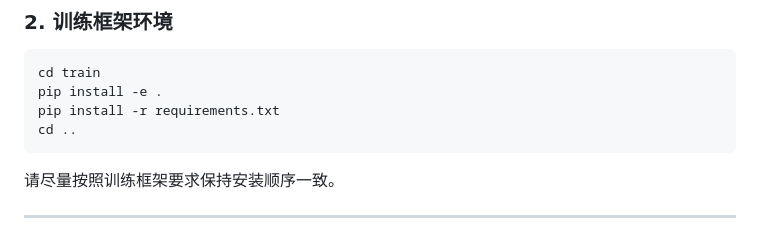
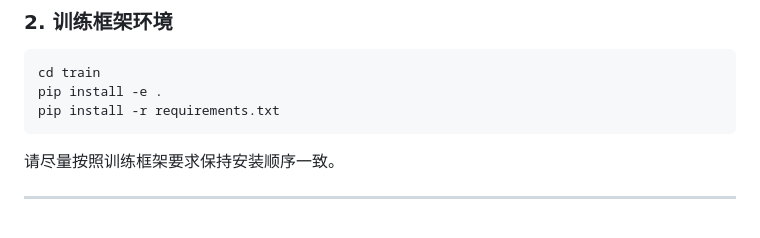
Before and after one commit to WisdomShell/GRIP, a Markdown page: README_zh.md, the part around the change. Rendered like a GitHub page.

Commit message:
Update installation instructions in README_zh.md
Remove unnecessary 'cd ..' command from installation instructions.

````diff
--- a/README_zh.md
+++ b/README_zh.md
@@ -183,7 +183,6 @@ pip install -r requirements.txt
 cd train
 pip install -e .
 pip install -r requirements.txt
-cd ..
 ```
 
 请尽量按照训练框架要求保持安装顺序一致。
````
